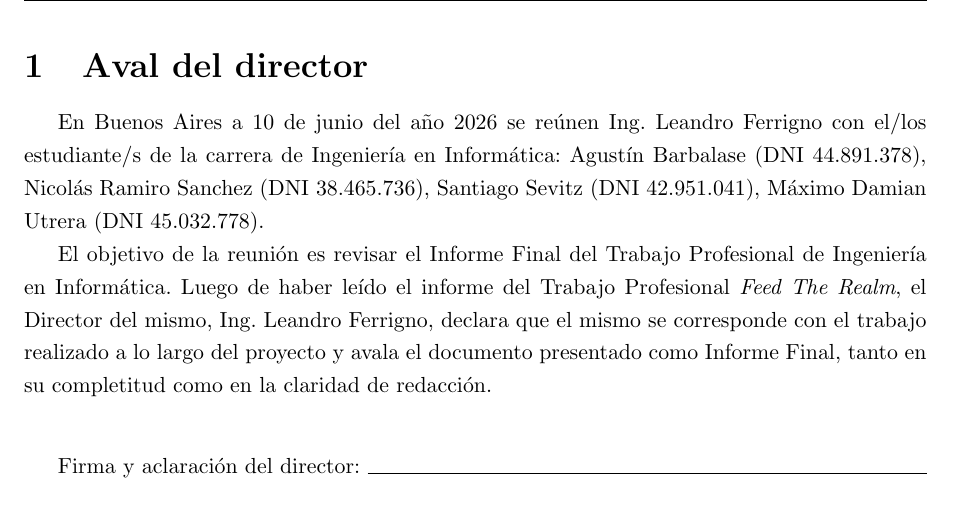
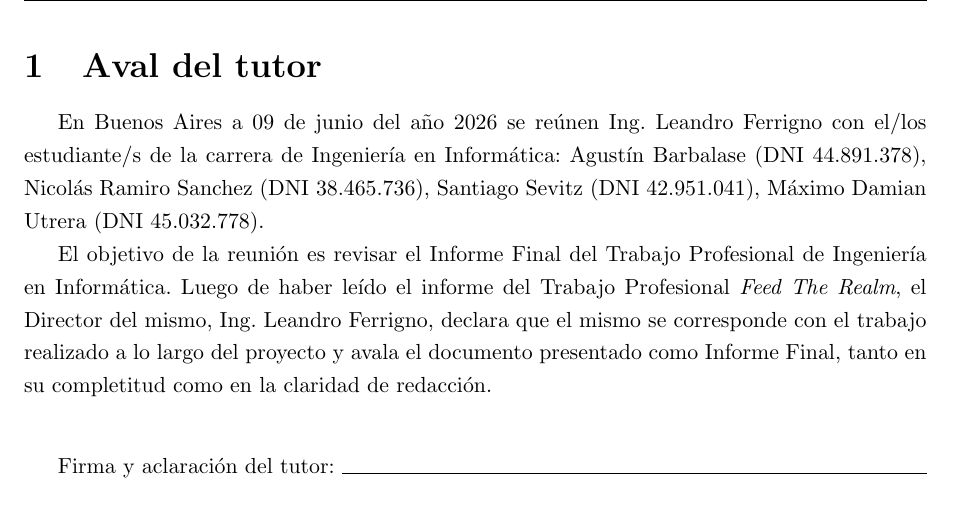
Before and after one commit to FeedTheRealm-org/Documents, a LaTeX document (report/main.tex, which reads report/config.tex, report/modules/01-guarantee.tex): part of page 6 of 110, cut so that both start at the same text. Compiled offline with pdfLaTeX.

Commit message:
chore: change director for tutor and date in config

```diff
--- a/report/config.tex
+++ b/report/config.tex
@@ -1,5 +1,5 @@
 % guarantee date (to be checked)
-\newcommand{\dayGuarantee}{10}
+\newcommand{\dayGuarantee}{09}
 \newcommand{\monthGuarantee}{junio}
 \newcommand{\yearGuarantee}{2026}
 
--- a/report/modules/01-guarantee.tex
+++ b/report/modules/01-guarantee.tex
@@ -1,4 +1,4 @@
-\section{Aval del director}
+\section{Aval del tutor}
 
 En Buenos Aires a \dayGuarantee\ de \monthGuarantee\ del año \yearGuarantee\ se reúnen
 \fullnameDirector\ con el/los estudiante/s de la carrera
@@ -13,7 +13,7 @@ como Informe Final, tanto en su completitud como en la claridad de redacción.
 
 \bigskip
 \bigskip
-Firma y aclaración del director: \hrulefill
+Firma y aclaración del tutor: \hrulefill
 
 \bigskip
 Firmas y aclaraciones de el/los estudiantes:
```
